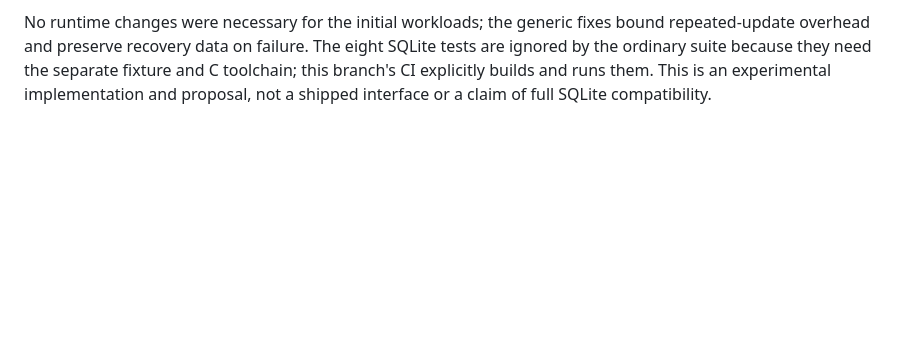
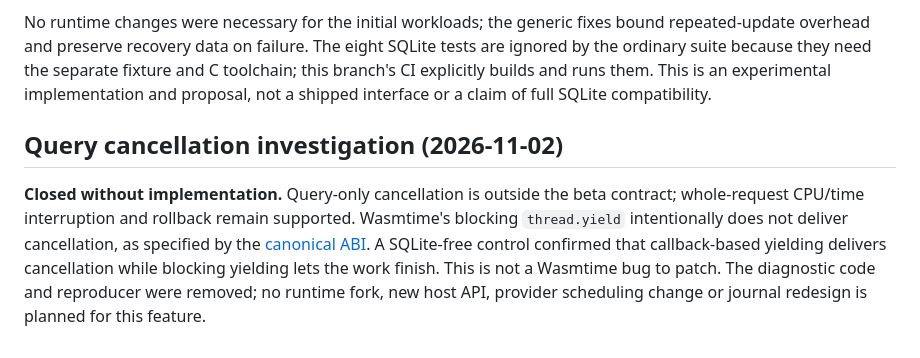
Before and after one commit to carsonfarmer/nanovm, a Markdown page: experiments/sqlite-filesystem/README.md, the part around the change. Drawn GitHub-style; blank space fills up the shorter version.

Commit message:
Close query cancellation investigation without implementation
Amp-Thread-ID: https://ampcode.com/threads/T-01a1956a-1d39-7489-936f-0b995db9b498
Co-authored-by: Carson Farmer <carson.farmer@gmail.com>

```diff
--- a/experiments/sqlite-filesystem/README.md
+++ b/experiments/sqlite-filesystem/README.md
@@ -543,3 +543,14 @@ tests are ignored by the ordinary suite because they need the separate fixture
 and C toolchain; this branch's CI explicitly builds and runs them. This is an
 experimental implementation and proposal, not a shipped interface or a claim of
 full SQLite compatibility.
+
+## Query cancellation investigation (2026-11-02)
+
+**Closed without implementation.** Query-only cancellation is outside the beta
+contract; whole-request CPU/time interruption and rollback remain supported.
+Wasmtime's blocking `thread.yield` intentionally does not deliver cancellation,
+as specified by the [canonical ABI](https://github.com/WebAssembly/component-model/blob/fed10b0b823b82553dd8363f16a640816f5eac65/design/mvp/CanonicalABI.md#-canon-threadyield).
+A SQLite-free control confirmed that callback-based yielding delivers cancellation
+while blocking yielding lets the work finish. This is not a Wasmtime bug to patch.
+The diagnostic code and reproducer were removed; no runtime fork, new host API,
+provider scheduling change or journal redesign is planned for this feature.
```
Also changed, not shown: ISSUES.md (+2 -2 lines).
